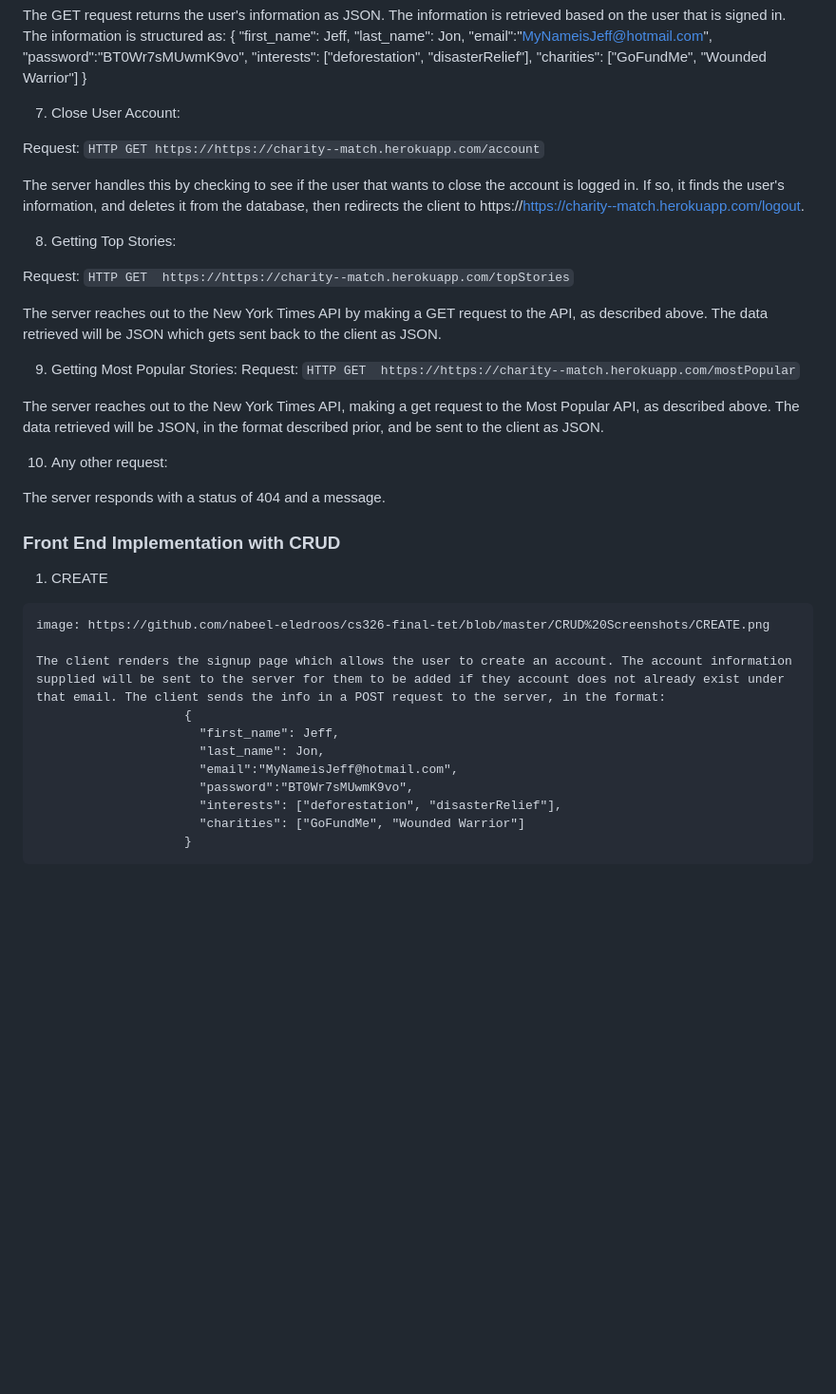
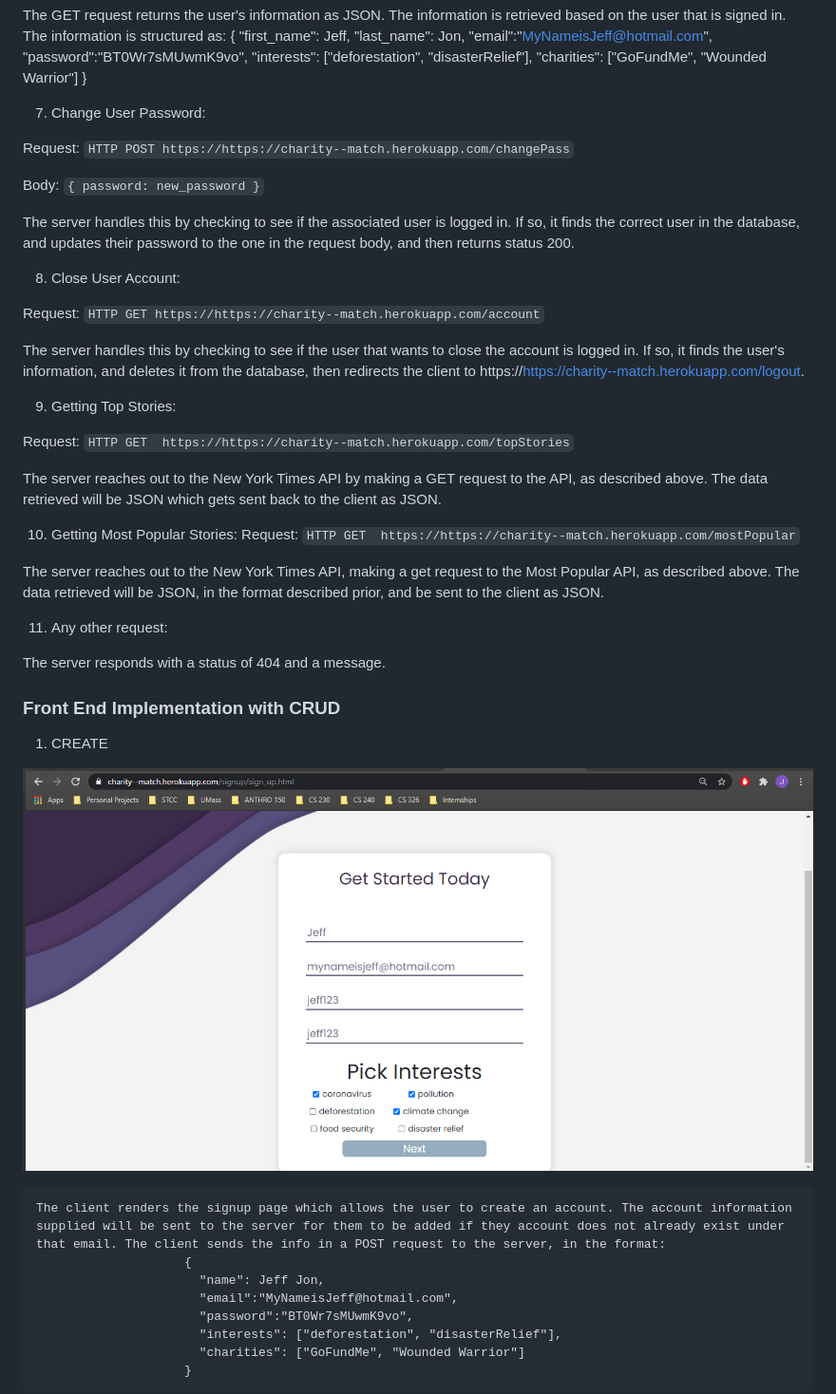
Before and after one commit to nabeel-eledroos/cs326-final-tet, a Markdown page: docs/milestone2.md, the part around the change printed below. Shown: that part at 95% size. Rendered like a GitHub page; blank space fills up the shorter version.

```diff
--- a/docs/milestone2.md
+++ b/docs/milestone2.md
@@ -164,36 +164,43 @@ See here for more: [Charity Navigator API Documentation](https://charity.3scale.
                           "charities": ["GoFundMe", "Wounded Warrior"]
                         }
 
-7. Close User Account:
+7. Change User Password:
+
+  Request: `HTTP POST https://https://charity--match.herokuapp.com/changePass`
+
+  Body: `{ password: new_password }`
+
+  The server handles this by checking to see if the associated user is logged in. If so, it finds the correct user in the database, and updates their password to the one in the request body, and then returns status 200.
+
+8. Close User Account:
 
   Request: `HTTP GET https://https://charity--match.herokuapp.com/account`
 
   The server handles this by checking to see if the user that wants to close the account is logged in. If so, it finds the user's information, and deletes it from the database, then redirects the client to https://https://charity--match.herokuapp.com/logout.
 
-8. Getting Top Stories:
+9. Getting Top Stories:
 
   Request: `HTTP GET  https://https://charity--match.herokuapp.com/topStories`
 
   The server reaches out to the New York Times API by making a GET request to the API, as described above. The data retrieved will be JSON which gets sent back to the client as JSON.
 
-9. Getting Most Popular Stories:
+10. Getting Most Popular Stories:
   Request: `HTTP GET  https://https://charity--match.herokuapp.com/mostPopular`
 
   The server reaches out to the New York Times API, making a get request to the Most Popular API, as described above. The data retrieved will be JSON, in the format described prior, and be sent to the client as JSON.
 
-10. Any other request:
+11. Any other request:
 
   The server responds with a status of 404 and a message.
 
 ### Front End Implementation with CRUD
   1. CREATE
 
-    image: https://github.com/nabeel-eledroos/cs326-final-tet/blob/master/CRUD%20Screenshots/CREATE.png
+![CREATE](https://github.com/nabeel-eledroos/cs326-final-tet/blob/master/CRUD%20Screenshots/CREATE.png)
 
     The client renders the signup page which allows the user to create an account. The account information supplied will be sent to the server for them to be added if they account does not already exist under that email. The client sends the info in a POST request to the server, in the format:
                         {
-                          "first_name": Jeff,
-                          "last_name": Jon,
+                          "name": Jeff Jon,
                           "email":"MyNameisJeff@hotmail.com",
                           "password":"BT0Wr7sMUwmK9vo",
                           "interests": ["deforestation", "disasterRelief"],
```
Also changed, not shown: other parts of docs/milestone2.md (+12 -5 lines), CRUD Screenshots/UPDATE1.PNG (added), CRUD Screenshots/UPDATE2.png (added), 1 other file.
